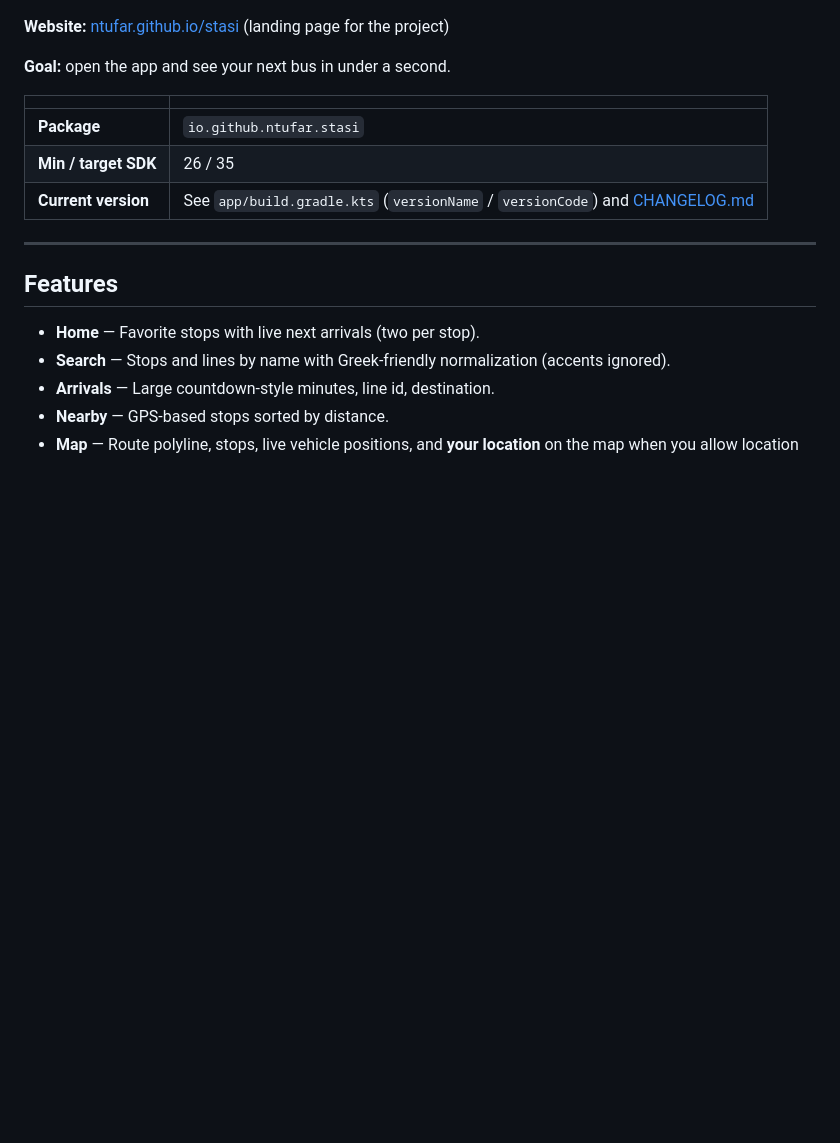
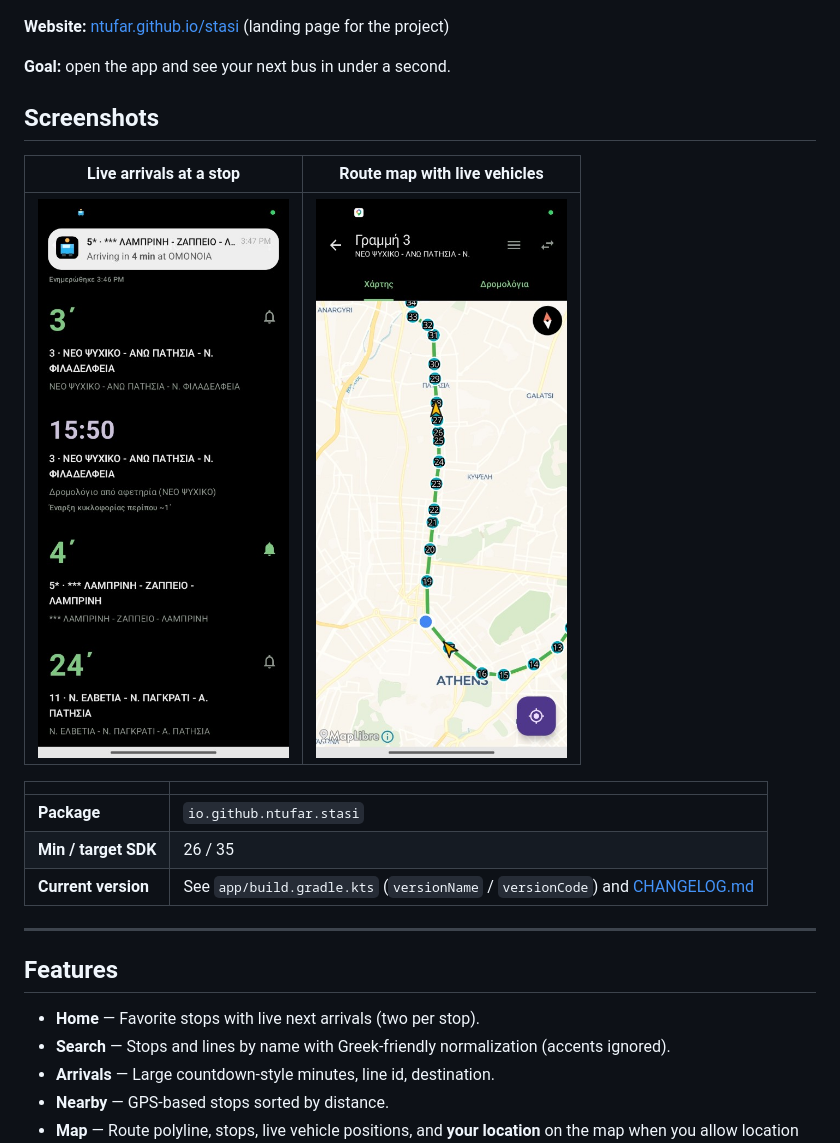
Before and after one commit to ntufar/stasi, a Markdown page: README.md, the part around the change. Drawn GitHub-style; pictures changed too: docs/screenshots/arrivals.png (added), docs/screenshots/route-map.png (added); blank space fills up the shorter version.

Commit message:
Add screenshots section to README.md and index.html: Introduce a new section showcasing live arrivals and route map screenshots, enhancing visual documentation and user engagement.

```diff
--- a/README.md
+++ b/README.md
@@ -13,6 +13,12 @@
 **Website:** [ntufar.github.io/stasi](https://ntufar.github.io/stasi/) (landing page for the project)
 
 **Goal:** open the app and see your next bus in under a second.
+
+## Screenshots
+
+| Live arrivals at a stop | Route map with live vehicles |
+| --- | --- |
+| ![Live arrivals with countdown minutes and arrival alert](docs/screenshots/arrivals.png) | ![Line route map with stops and vehicle positions](docs/screenshots/route-map.png) |
 
 | | |
 | --- | --- |
```
Also changed, not shown: 1 other file.
